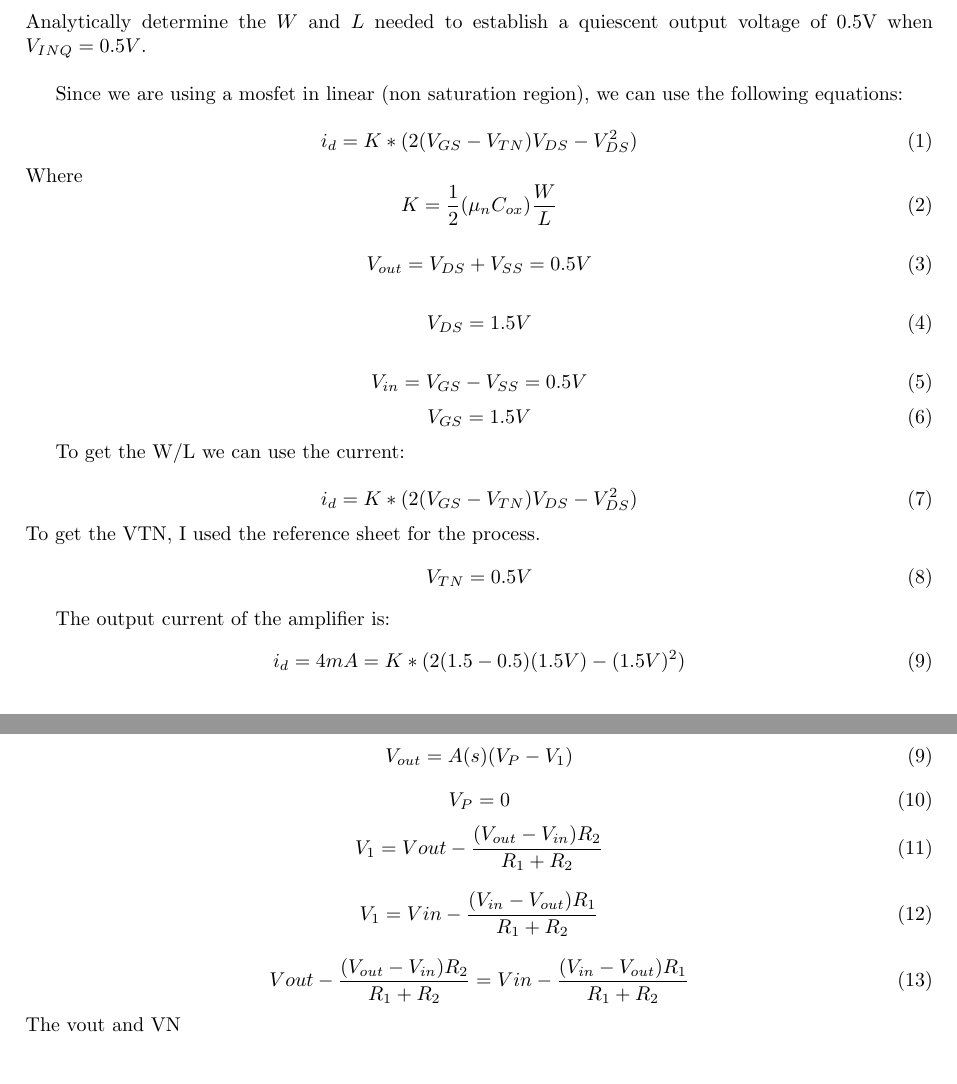
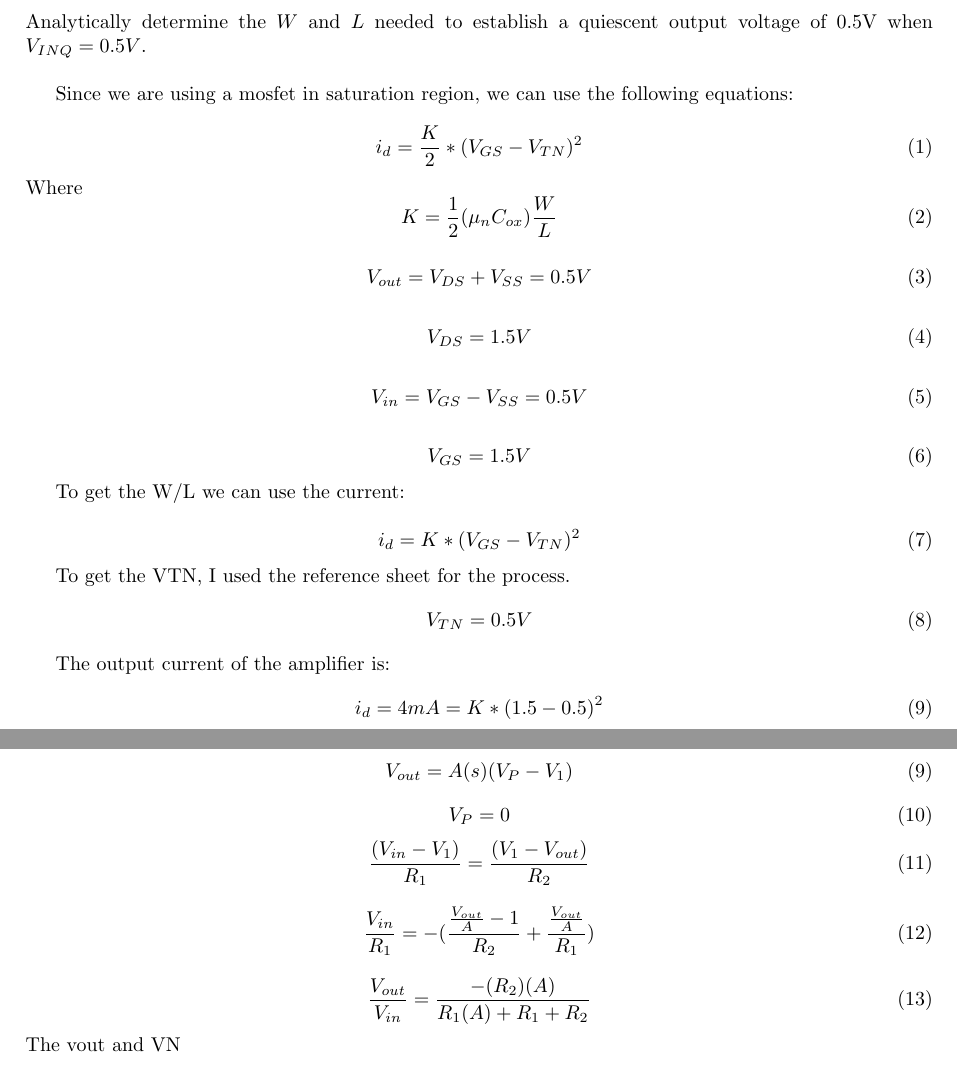
Before and after one commit to Jetsama/EE435, a LaTeX problem sheet (HW2/Latex/HW2.tex): two parts of pages 6 and 11 of 13, joined at a grey line, cut so that both start at the same text. Compiled offline with pdfLaTeX.

Commit message:
Problem4 debugging

```diff
--- a/HW2/Latex/HW2.tex
+++ b/HW2/Latex/HW2.tex
@@ -234,10 +234,10 @@ Assume also that \(V_{DD} = 1V\), \(V_{SS} = -1V\), and \(I_{DQ} = 4mA\).\\
 Analytically determine the \(W\) and \(L\) needed to establish a quiescent output
 voltage of 0.5V when \(V_{INQ} = 0.5V\).\\
 
-Since we are using a mosfet in linear (non saturation region), we can use the following equations:
+Since we are using a mosfet in saturation region, we can use the following equations:
 
 \begin{equation}
-i_{d} = K * (2(V_{GS} - V_{TN}) V_{DS} - V_{DS}^2)
+i_{d} =\frac{K}{2} * (V_{GS} - V_{TN})^2
 \end{equation}
 Where
 \begin{equation}
@@ -263,8 +264,10 @@ V_{GS} = 1.5 V
 To get the W/L we can use the current:
 
 \begin{equation}
-i_{d} = K * (2(V_{GS} - V_{TN}) V_{DS} - V_{DS}^2)
+i_{d} = K * (V_{GS} - V_{TN})^2
 \end{equation}
+
+
 To get the VTN, I used the reference sheet for the process.
 \begin{equation}
 V_{TN} =  0.5V
@@ -273,11 +276,11 @@ V_{TN} =  0.5V
 
 The output current of the amplifier is:
 \begin{equation}
-i_{d} = 4mA = K * (2(1.5 -0.5)(1.5V) - (1.5V)^2)
+i_{d} = 4mA = K * (1.5 - 0.5)^2
 \end{equation}
 
 \begin{equation}
-i_{d} = 4mA = K * (2(1)(1.5V) - (1.5V)^2)
+i_{d} = 4mA = \frac{K}{2}
 \end{equation}
 
 \begin{equation}
@@ -396,15 +399,15 @@ V_{out} = A(s)(V_P - V_1)
 V_P = 0
 \end{equation}
 \begin{equation}
-V_1 = Vout - \frac{(V_{out} - V_{in})R_2}{R_1+R_2}
+\frac{(V_{in} - V_{1})}{R_1} = \frac{(V_{1} - V_{out})}{R_2}
 \end{equation}
 
 \begin{equation}
-V_1 = Vin - \frac{(V_{in} - V_{out})R_1}{R_1+R_2}
+\frac{V_{in}}{R_1} = -(\frac{\frac{V_{out}}{A} - 1}{R_2} + \frac{\frac{V_{out}}{A}}{R_1})
 \end{equation}
 
 \begin{equation}
-Vout - \frac{(V_{out} - V_{in})R_2}{R_1+R_2} = Vin - \frac{(V_{in} - V_{out})R_1}{R_1+R_2}
+\frac{V_{out}}{V_{in}} = \frac{-(R_2)(A)}{R_1(A) + R_1 + R_2}
 \end{equation}
 The vout and VN
 
```
Also changed, not shown: HW2/Latex/HW2.pdf, HW2/Latex/images/Problem4higherlength.png (added), HW2/Latex/images/Problem4lowerlength.png (added), HW2/Latex/HW2.tex (1 more changed lines), 7 other files.
